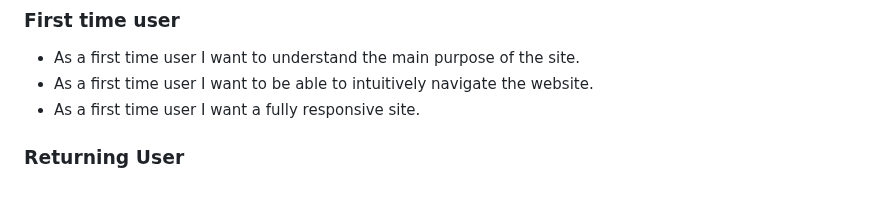
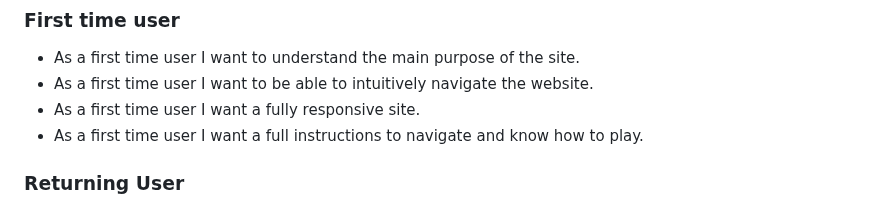
Before and after one commit to ChristianCricchi/BooKnowledge, a Markdown page: README.md, the part around the change. Drawn GitHub-style.

```diff
--- a/README.md
+++ b/README.md
@@ -18,6 +18,7 @@ The live link can be found here [ChecKnowledge](https://christiancricchi.github.
 - As a first time user I want to understand the main purpose of the site.
 - As a first time user I want to be able to intuitively navigate the website.
 - As a first time user I want a fully responsive site.
+- As a first time user I want a full instructions to navigate and know how to play.
 
 ### Returning User
 - As a returning user I want to easily navigate to the ChecKnowledge game.
```
